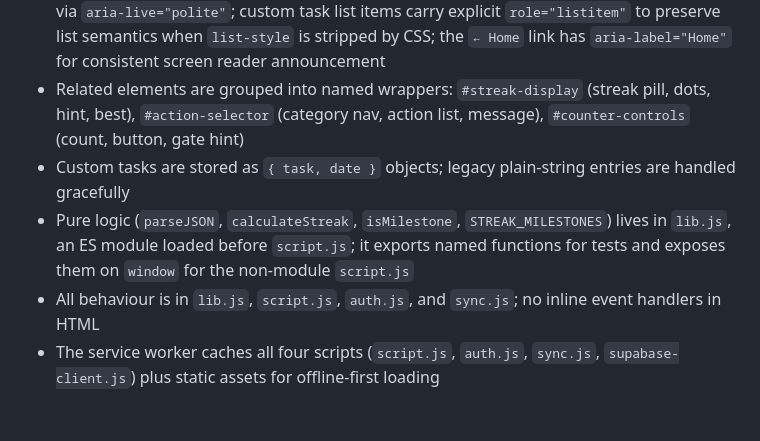
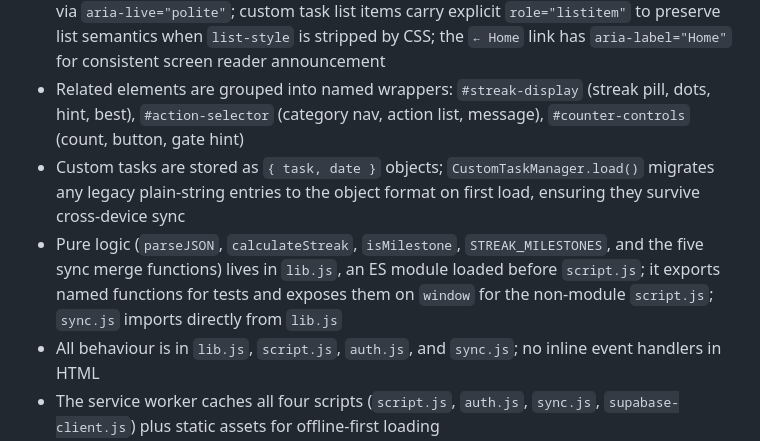
Before and after one commit to mwh-max/onesmallhoof, a Markdown page: README.md, the part around the change. GitHub-like rendering; blank space fills up the shorter version.

```diff
--- a/README.md
+++ b/README.md
@@ -46,7 +46,7 @@ Tests use [Vitest](https://vitest.dev/) and run in Node — no browser required.
 - `data-authed` attribute on `#main-content` drives both CSS preview styling and JS interaction gating
 - Accessibility: all sections have `aria-label` or `aria-labelledby`; `#count` announces updates via `aria-live="polite"`; custom task list items carry explicit `role="listitem"` to preserve list semantics when `list-style` is stripped by CSS; the `← Home` link has `aria-label="Home"` for consistent screen reader announcement
 - Related elements are grouped into named wrappers: `#streak-display` (streak pill, dots, hint, best), `#action-selector` (category nav, action list, message), `#counter-controls` (count, button, gate hint)
-- Custom tasks are stored as `{ task, date }` objects; legacy plain-string entries are handled gracefully
-- Pure logic (`parseJSON`, `calculateStreak`, `isMilestone`, `STREAK_MILESTONES`) lives in `lib.js`, an ES module loaded before `script.js`; it exports named functions for tests and exposes them on `window` for the non-module `script.js`
+- Custom tasks are stored as `{ task, date }` objects; `CustomTaskManager.load()` migrates any legacy plain-string entries to the object format on first load, ensuring they survive cross-device sync
+- Pure logic (`parseJSON`, `calculateStreak`, `isMilestone`, `STREAK_MILESTONES`, and the five sync merge functions) lives in `lib.js`, an ES module loaded before `script.js`; it exports named functions for tests and exposes them on `window` for the non-module `script.js`; `sync.js` imports directly from `lib.js`
 - All behaviour is in `lib.js`, `script.js`, `auth.js`, and `sync.js`; no inline event handlers in HTML
 - The service worker caches all four scripts (`script.js`, `auth.js`, `sync.js`, `supabase-client.js`) plus static assets for offline-first loading
```
Also changed, not shown: DIAGRAMS.md (+11 -6 lines).
